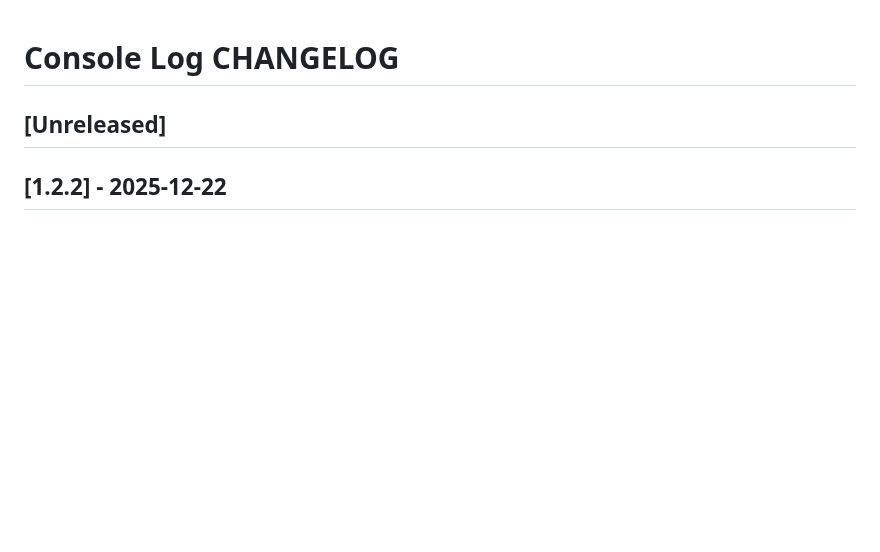
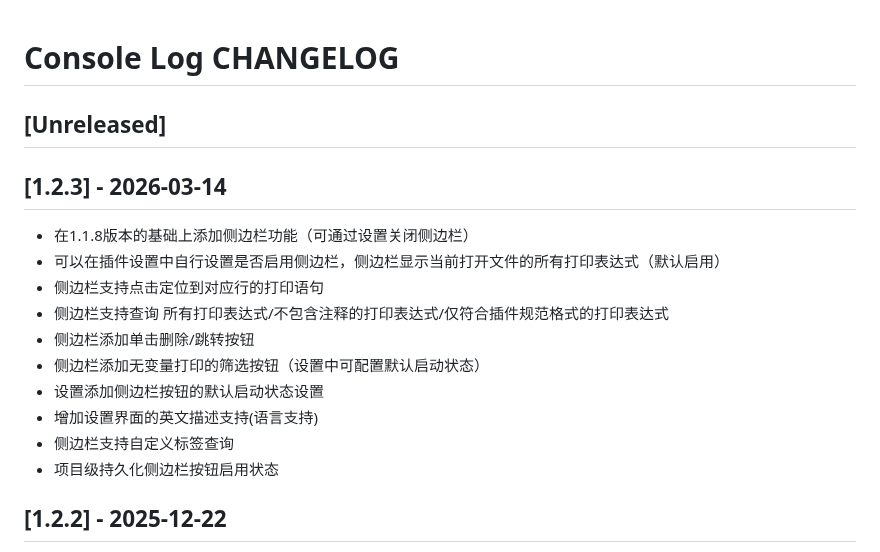
Before and after one commit to Littledogdudu/ConsoleLog, a Markdown page: CHANGELOG.md, the part around the change. GitHub-like rendering; blank space fills up the shorter version.

```diff
--- a/CHANGELOG.md
+++ b/CHANGELOG.md
@@ -2,6 +2,19 @@
 # Console Log CHANGELOG
 
 ## [Unreleased]
+
+## [1.2.3] - 2026-03-14
+
+- 在1.1.8版本的基础上添加侧边栏功能（可通过设置关闭侧边栏）
+- 可以在插件设置中自行设置是否启用侧边栏，侧边栏显示当前打开文件的所有打印表达式（默认启用）
+- 侧边栏支持点击定位到对应行的打印语句
+- 侧边栏支持查询 所有打印表达式/不包含注释的打印表达式/仅符合插件规范格式的打印表达式
+- 侧边栏添加单击删除/跳转按钮
+- 侧边栏添加无变量打印的筛选按钮（设置中可配置默认启动状态）
+- 设置添加侧边栏按钮的默认启动状态设置
+- 增加设置界面的英文描述支持(语言支持)
+- 侧边栏支持自定义标签查询
+- 项目级持久化侧边栏按钮启用状态
 
 ## [1.2.2] - 2025-12-22
 
```
Also changed, not shown: CHANGELOG.en_US.md (+13 -0 lines), README.md (+14 -14 lines), .github/readme/setting.png, .github/readme/sidebar.png, 1 other file.
